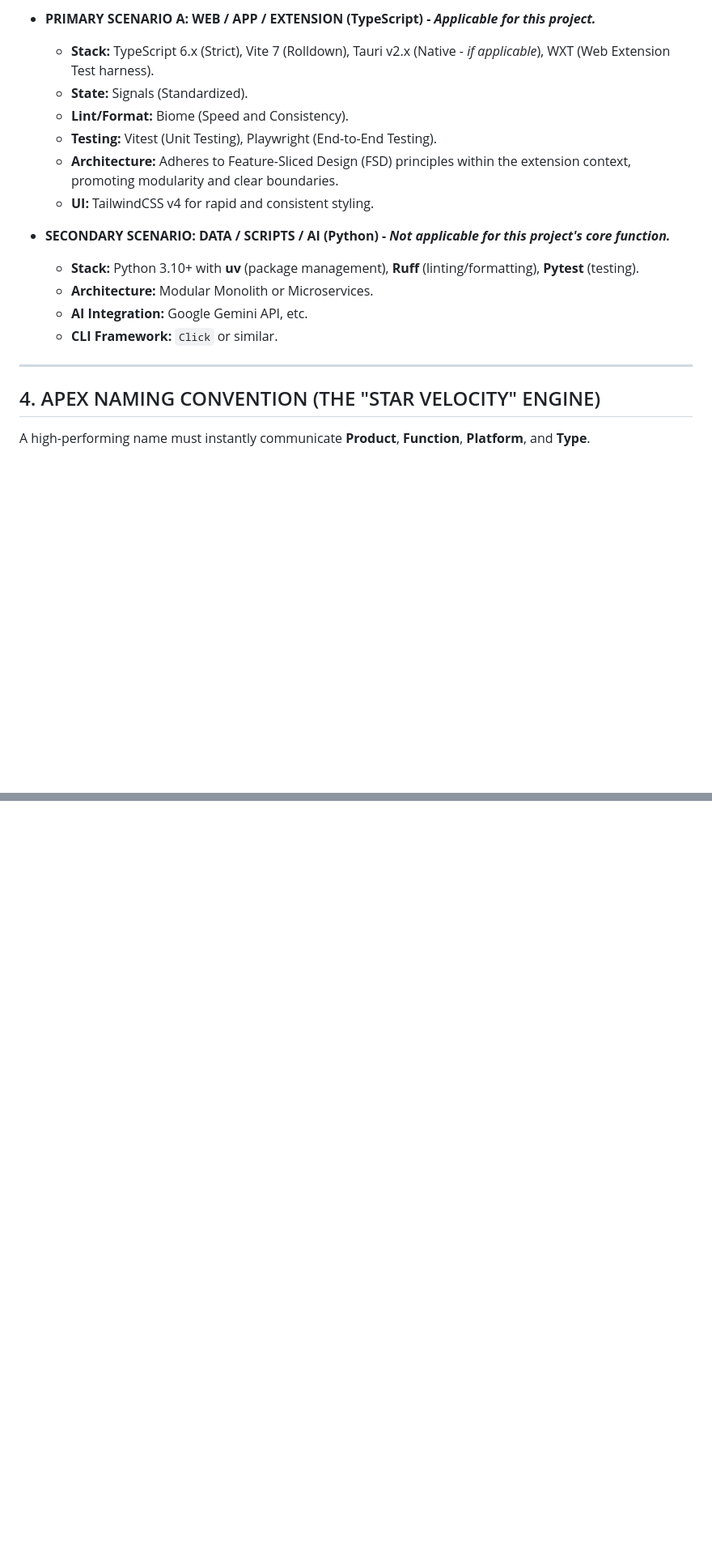
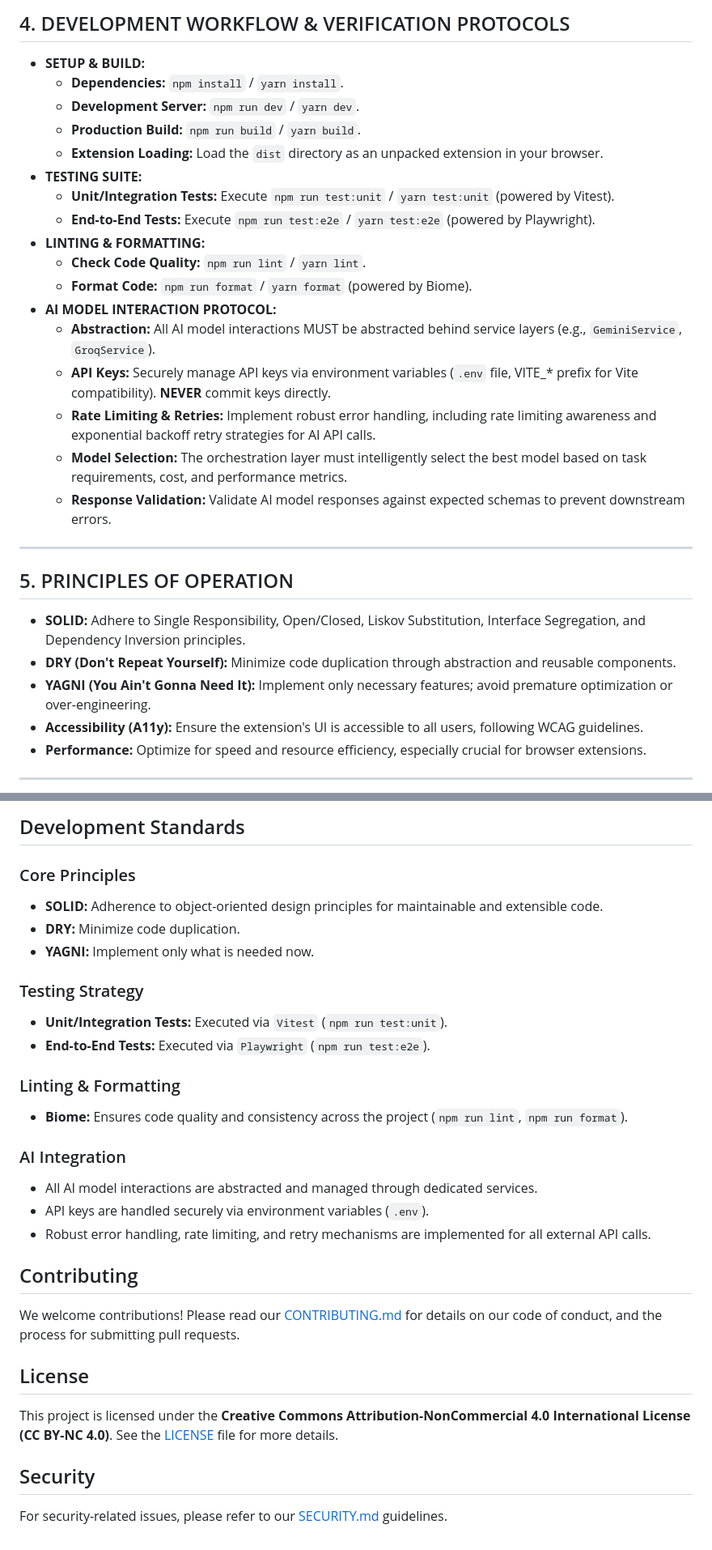
Before and after one commit to chirag127/BookmarkMind--AI-Powered-Chrome-Bookmark-Organizer, a Markdown page: README.md, 2 parts joined by grey strips. Shown at 81% size. Drawn GitHub-style; folded sections open; blank space fills up the shorter version.

```diff
--- a/README.md
+++ b/README.md
@@ -149,20 +147,31 @@ Security is paramount. Please review our security guidelines in `.github/SECURIT
 
-  *   **PRIMARY SCENARIO A: WEB / APP / EXTENSION (TypeScript) - *Applicable for this project.***
-      *   **Stack:** TypeScript 6.x (Strict), Vite 7 (Rolldown), Tauri v2.x (Native - *if applicable*), WXT (Web Extension Test harness).
-      *   **State:** Signals (Standardized).
-      *   **Lint/Format:** Biome (Speed and Consistency).
-      *   **Testing:** Vitest (Unit Testing), Playwright (End-to-End Testing).
-      *   **Architecture:** Adheres to Feature-Sliced Design (FSD) principles within the extension context, promoting modularity and clear boundaries.
-      *   **UI:** TailwindCSS v4 for rapid and consistent styling.
+## 4. DEVELOPMENT WORKFLOW & VERIFICATION PROTOCOLS
+*   **SETUP & BUILD:**
+    *   **Dependencies:** `npm install` / `yarn install`.
+    *   **Development Server:** `npm run dev` / `yarn dev`.
+    *   **Production Build:** `npm run build` / `yarn build`.
+    *   **Extension Loading:** Load the `dist` directory as an unpacked extension in your browser.
+*   **TESTING SUITE:**
+    *   **Unit/Integration Tests:** Execute `npm run test:unit` / `yarn test:unit` (powered by Vitest).
+    *   **End-to-End Tests:** Execute `npm run test:e2e` / `yarn test:e2e` (powered by Playwright).
+*   **LINTING & FORMATTING:**
+    *   **Check Code Quality:** `npm run lint` / `yarn lint`.
+    *   **Format Code:** `npm run format` / `yarn format` (powered by Biome).
+*   **AI MODEL INTERACTION PROTOCOL:**
+    *   **Abstraction:** All AI model interactions MUST be abstracted behind service layers (e.g., `GeminiService`, `GroqService`).
+    *   **API Keys:** Securely manage API keys via environment variables (`.env` file, VITE_* prefix for Vite compatibility). **NEVER** commit keys directly.
+    *   **Rate Limiting & Retries:** Implement robust error handling, including rate limiting awareness and exponential backoff retry strategies for AI API calls.
+    *   **Model Selection:** The orchestration layer must intelligently select the best model based on task requirements, cost, and performance metrics.
+    *   **Response Validation:** Validate AI model responses against expected schemas to prevent downstream errors.
 
-  *   **SECONDARY SCENARIO: DATA / SCRIPTS / AI (Python) - *Not applicable for this project's core function.***
-      *   **Stack:** Python 3.10+ with **uv** (package management), **Ruff** (linting/formatting), **Pytest** (testing).
-      *   **Architecture:** Modular Monolith or Microservices.
-      *   **AI Integration:** Google Gemini API, etc.
-      *   **CLI Framework:** `Click` or similar.
+---
 
-  ---
+## 5. PRINCIPLES OF OPERATION
+*   **SOLID:** Adhere to Single Responsibility, Open/Closed, Liskov Substitution, Interface Segregation, and Dependency Inversion principles.
+*   **DRY (Don't Repeat Yourself):** Minimize code duplication through abstraction and reusable components.
+*   **YAGNI (You Ain't Gonna Need It):** Implement only necessary features; avoid premature optimization or over-engineering.
+*   **Accessibility (A11y):** Ensure the extension's UI is accessible to all users, following WCAG guidelines.
+*   **Performance:** Optimize for speed and resource efficiency, especially crucial for browser extensions.
 
-  ## 4. APEX NAMING CONVENTION (THE "STAR VELOCITY" ENGINE)
-  A high-performing name must instantly communicate **Product**, **Function**, **Platform**, and **Type**.
+---
 
@@ -246,2 +183,31 @@ Security is paramount. Please review our security guidelines in `.github/SECURIT
 
 </details>
+
+## Development Standards
+
+### Core Principles
+- **SOLID:** Adherence to object-oriented design principles for maintainable and extensible code.
+- **DRY:** Minimize code duplication.
+- **YAGNI:** Implement only what is needed now.
+
+### Testing Strategy
+- **Unit/Integration Tests:** Executed via `Vitest` (`npm run test:unit`).
+- **End-to-End Tests:** Executed via `Playwright` (`npm run test:e2e`).
+
+### Linting & Formatting
+- **Biome:** Ensures code quality and consistency across the project (`npm run lint`, `npm run format`).
+
+### AI Integration
+- All AI model interactions are abstracted and managed through dedicated services.
+- API keys are handled securely via environment variables (`.env`).
+- Robust error handling, rate limiting, and retry mechanisms are implemented for all external API calls.
+
+## Contributing
+We welcome contributions! Please read our [CONTRIBUTING.md](https://github.com/chirag127/BookmarkMind-AI-Bookmark-Categorization-Browser-Extension/blob/main/.github/CONTRIBUTING.md) for details on our code of conduct, and the process for submitting pull requests.
+
+## License
+This project is licensed under the **Creative Commons Attribution-NonCommercial 4.0 International License (CC BY-NC 4.0)**.
+See the [LICENSE](https://github.com/chirag127/BookmarkMind-AI-Bookmark-Categorization-Browser-Extension/blob/main/LICENSE) file for more details.
+
+## Security
+For security-related issues, please refer to our [SECURITY.md](https://github.com/chirag127/BookmarkMind-AI-Bookmark-Categorization-Browser-Extension/blob/main/.github/SECURITY.md) guidelines.
```
Also changed, not shown: other parts of README.md (+115 -189 lines).
